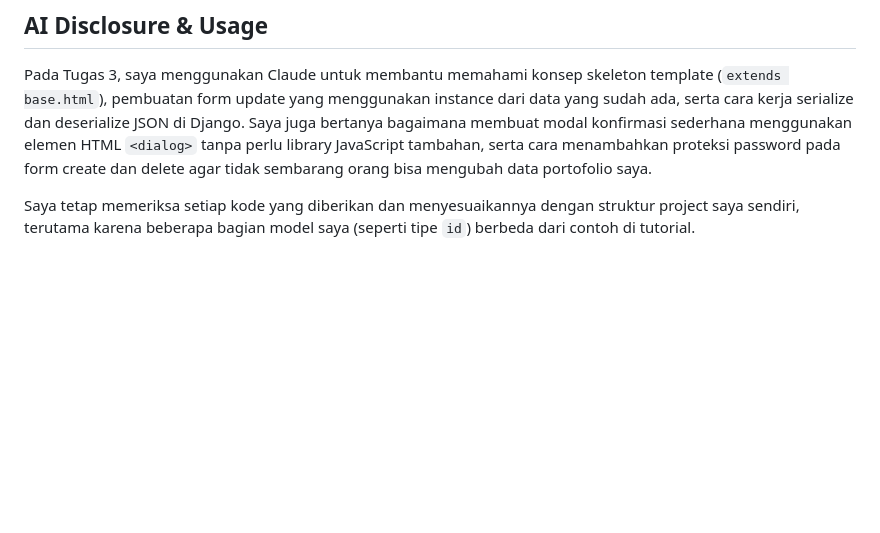
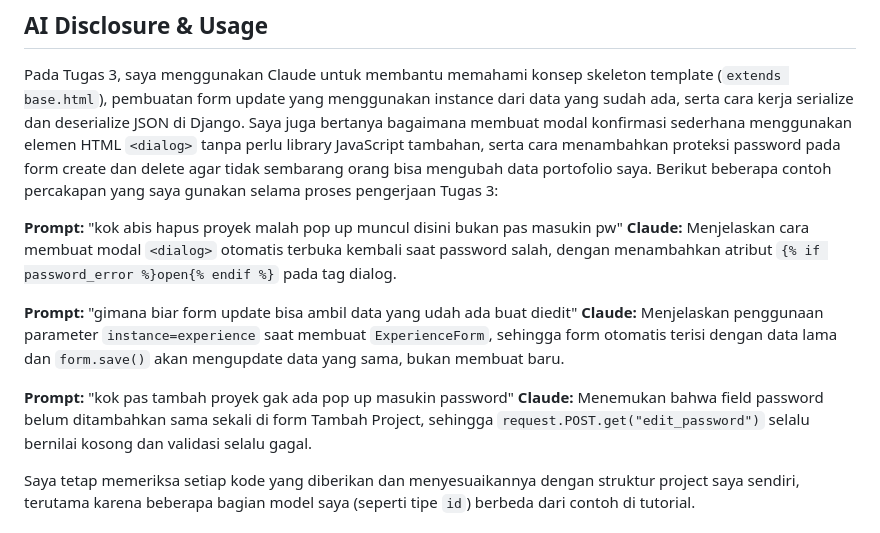
Before and after one commit to Naur4h/myportofolio, a Markdown page: README.md, the part around the change. Rendered like a GitHub page; blank space fills up the shorter version.

```diff
--- a/README.md
+++ b/README.md
@@ -163,6 +163,16 @@ Sebagai tambahan keamanan, saya menerapkan proteksi password sederhana pada form
 
 ## AI Disclosure & Usage
 Pada Tugas 3, saya menggunakan Claude untuk membantu memahami konsep skeleton template (`extends base.html`), pembuatan form update yang menggunakan instance dari data yang sudah ada, serta cara kerja serialize dan deserialize JSON di Django. Saya juga bertanya bagaimana membuat modal konfirmasi sederhana menggunakan elemen HTML `<dialog>` tanpa perlu library JavaScript tambahan, serta cara menambahkan proteksi password pada form create dan delete agar tidak sembarang orang bisa mengubah data portofolio saya.
+Berikut beberapa contoh percakapan yang saya gunakan selama proses pengerjaan Tugas 3:
+
+**Prompt:** "kok abis hapus proyek malah pop up muncul disini bukan pas masukin pw"
+**Claude:** Menjelaskan cara membuat modal `<dialog>` otomatis terbuka kembali saat password salah, dengan menambahkan atribut `{% if password_error %}open{% endif %}` pada tag dialog.
+
+**Prompt:** "gimana biar form update bisa ambil data yang udah ada buat diedit"
+**Claude:** Menjelaskan penggunaan parameter `instance=experience` saat membuat `ExperienceForm`, sehingga form otomatis terisi dengan data lama dan `form.save()` akan mengupdate data yang sama, bukan membuat baru.
+
+**Prompt:** "kok pas tambah proyek gak ada pop up masukin password"
+**Claude:** Menemukan bahwa field password belum ditambahkan sama sekali di form Tambah Project, sehingga `request.POST.get("edit_password")` selalu bernilai kosong dan validasi selalu gagal.
 
 Saya tetap memeriksa setiap kode yang diberikan dan menyesuaikannya dengan struktur project saya sendiri, terutama karena beberapa bagian model saya (seperti tipe `id`) berbeda dari contoh di tutorial.
 
```
